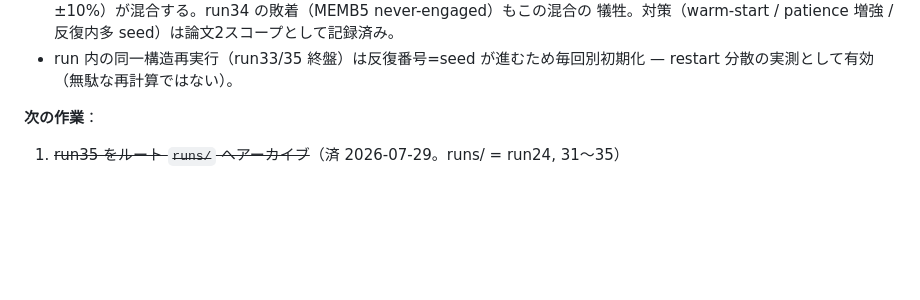
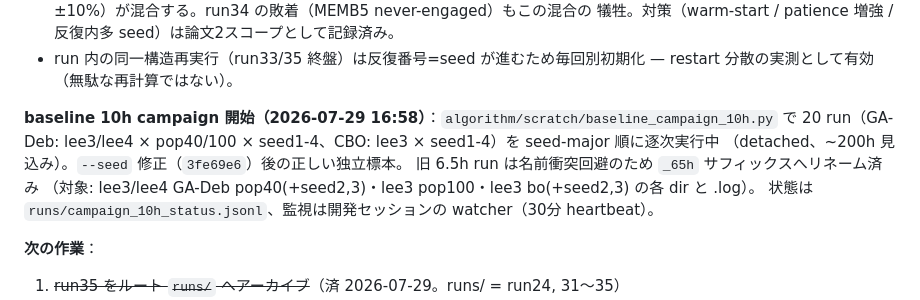
Before and after one commit to KazukiFukushima98/LLM4ChemPro_ver3, a Markdown page: docs/COORDINATION.md, the part around the change. Rendered like a GitHub page; blank space fills up the shorter version.

Commit message:
baseline 10h campaign 開始（20 run・seed-major 順・driver スクリプト追加）
- scratch/baseline_campaign_10h.py: 逐次実行 driver（status jsonl・Aspen プロセス数記録・
  完了済み run のスキップによる再開対応）
- 旧 6.5h run を _65h サフィックスへリネーム（名前衝突回避、データ保全）
- COORDINATION: campaign 開始とリネーム対応を記録

Co-Authored-By: Claude Opus 5 <noreply@anthropic.com>

```diff
--- a/docs/COORDINATION.md
+++ b/docs/COORDINATION.md
@@ -38,6 +38,13 @@ run32（Opus 5、68.79）はモデル汚染により分布外・頑健性傍証
   犠牲。対策（warm-start / patience 増強 / 反復内多 seed）は論文2スコープとして記録済み。
 - run 内の同一構造再実行（run33/35 終盤）は反復番号=seed が進むため毎回別初期化 —
   restart 分散の実測として有効（無駄な再計算ではない）。
+
+**baseline 10h campaign 開始（2026-07-29 16:58）**：`algorithm/scratch/baseline_campaign_10h.py` で
+20 run（GA-Deb: lee3/lee4 × pop40/100 × seed1-4、CBO: lee3 × seed1-4）を seed-major 順に逐次実行中
+（detached、~200h 見込み）。`--seed` 修正（`3fe69e6`）後の正しい独立標本。
+旧 6.5h run は名前衝突回避のため `_65h` サフィックスへリネーム済み
+（対象: lee3/lee4 GA-Deb pop40(+seed2,3)・lee3 pop100・lee3 bo(+seed2,3) の各 dir と .log）。
+状態は `runs/campaign_10h_status.jsonl`、監視は開発セッションの watcher（30分 heartbeat）。
 
 **次の作業**：
 1. ~~run35 をルート `runs/` へアーカイブ~~（済 2026-07-29。runs/ = run24, 31〜35）
```
